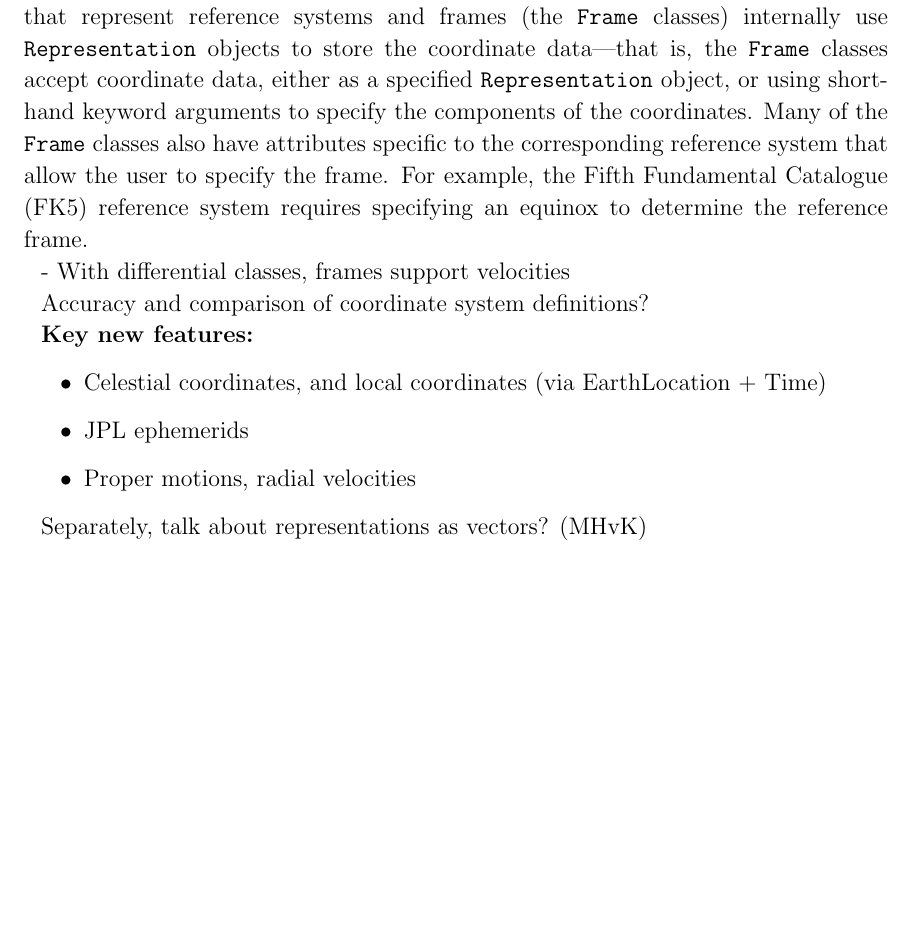
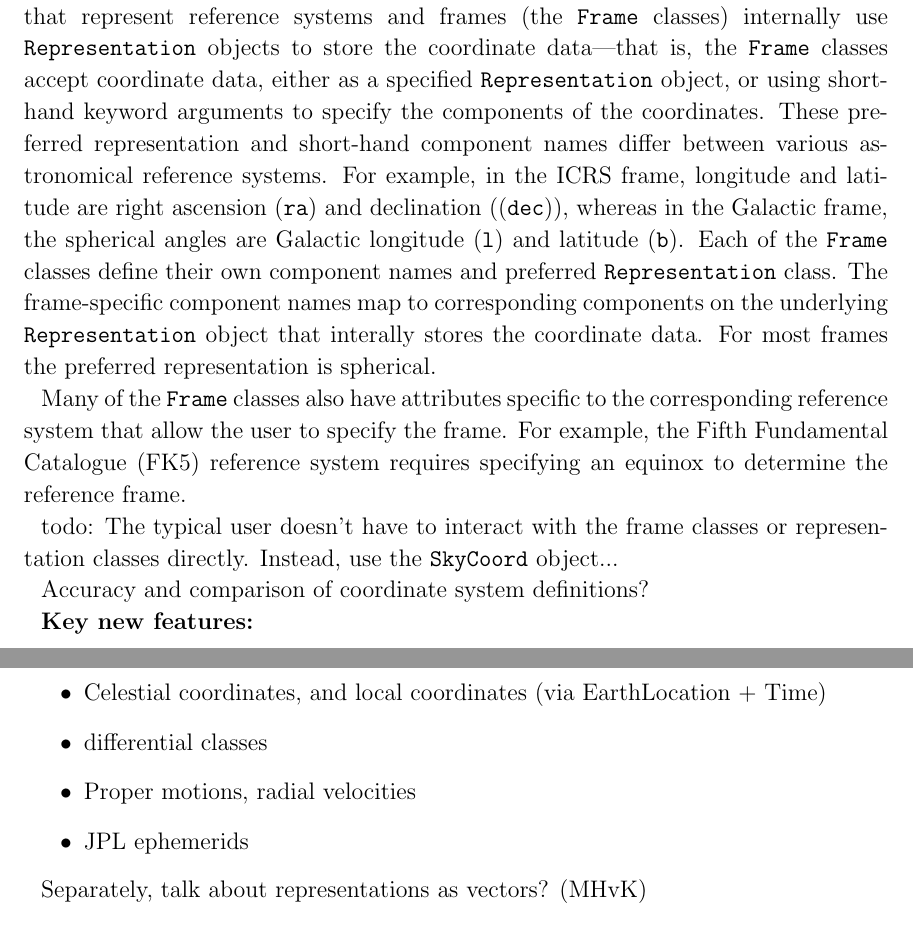
Before and after one commit to astropy/astropy-v2.0-paper, a LaTeX paper (main.tex): part of page 5 of 10 before the commit and two parts of pages 5 and 6 of 10 after it, the two joined at a grey line, cut so that both start at the same text, the shorter picture padded with empty space. Compiled offline with pdfLaTeX.

Commit message:
component names

```diff
--- a/main.tex
+++ b/main.tex
@@ -237,21 +237,38 @@ classes) internally use \texttt{Representation} objects to store the coordinate
 data---that is, the \texttt{Frame} classes accept coordinate data, either as a
 specified \texttt{Representation} object, or using short-hand keyword arguments
 to specify the components of the coordinates.
+These preferred representation and short-hand component names differ between
+various astronomical reference systems.
+For example, in the ICRS frame, longitude and latitude are right ascension
+(\texttt{ra}) and declination ((\texttt{dec})), whereas in the Galactic frame,
+the spherical angles are Galactic longitude (\texttt{l}) and latitude
+(\texttt{b}).
+Each of the \texttt{Frame} classes define their own component names and
+preferred \texttt{Representation} class.
+The frame-specific component names map to corresponding components on the
+underlying \texttt{Representation} object that interally stores the coordinate
+data.
+For most frames the preferred representation is spherical.
+
 Many of the \texttt{Frame} classes also have attributes specific to the
 corresponding reference system that allow the user to specify the frame.
 For example, the Fifth Fundamental Catalogue (FK5) reference system requires
 specifying an equinox to determine the reference frame.
 
 
-- With differential classes, frames support velocities
+
+todo: The typical user doesn't have to interact with the frame classes or
+representation classes directly.
+Instead, use the \texttt{SkyCoord} object...
 
 Accuracy and comparison of coordinate system definitions?
 
 \textbf{Key new features:}
 \begin{itemize}
 	\item Celestial coordinates, and local coordinates (via EarthLocation + Time)
-	\item JPL ephemerids
+    \item differential classes
     \item Proper motions, radial velocities
+    \item JPL ephemerids
 \end{itemize}
 
 Separately, talk about representations as vectors? (MHvK)
```
